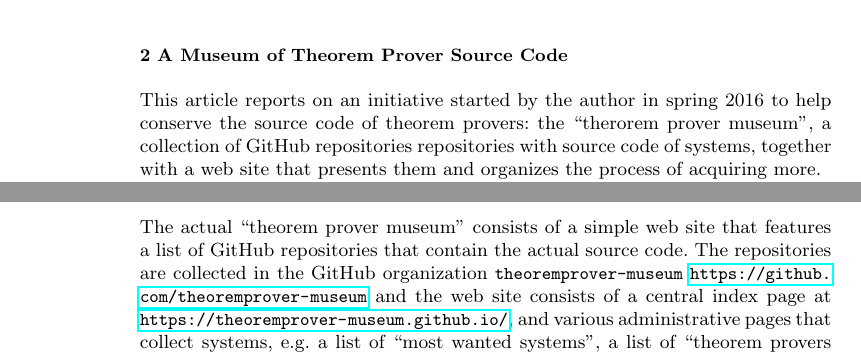
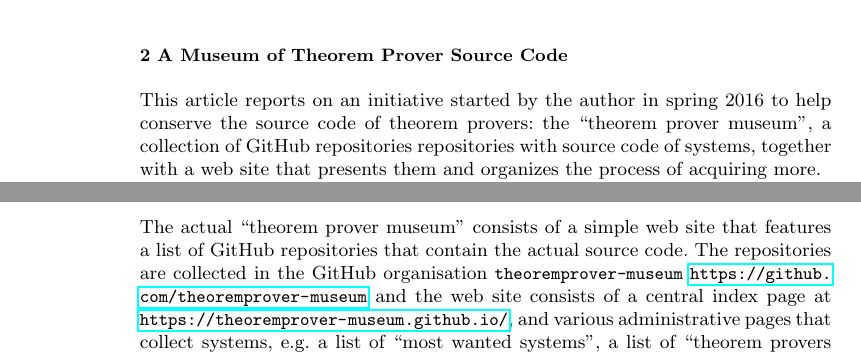
Before and after one commit to theoremprover-museum/doc, a LaTeX paper (jar/paper.tex): two parts of page 2 of 3, joined at a grey line, cut so that both start at the same text. Compiled offline with pdfLaTeX; a LaTeX package or settings file that is missing is left out.

Commit message:
spellcheck

```diff
--- a/jar/paper.tex
+++ b/jar/paper.tex
@@ -58,7 +58,7 @@ theorem provers believed lost. This is a great loss to\ednote{explain why!, hist
 \section{A Museum of Theorem Prover Source Code}
 
 This article reports on an initiative started by the author in spring 2016 to help
-conserve the source code of theorem provers: the ``therorem prover museum'', a collection
+conserve the source code of theorem provers: the ``theorem prover museum'', a collection
 of GitHub repositories repositories with source code of systems, together with a web site
 that presents them and organizes the process of acquiring more.
 
@@ -81,7 +81,7 @@ of exposing the source.
 
 The actual ``theorem prover museum'' consists of a simple web site that features a list of
 GitHub repositories that contain the actual source code. The repositories are collected in
-the GitHub organization \texttt{theoremprover-museum}
+the GitHub organisation \texttt{theoremprover-museum}
 \url{https://github.com/theoremprover-museum} and the web site consists of a central index
 page at \url{https://theoremprover-museum.github.io/}, and various administrative pages
 that collect systems, e.g. a list of ``most wanted systems'', a list of ``theorem provers
```
Also changed, not shown: jar/paper.tex (2 more changed lines).
